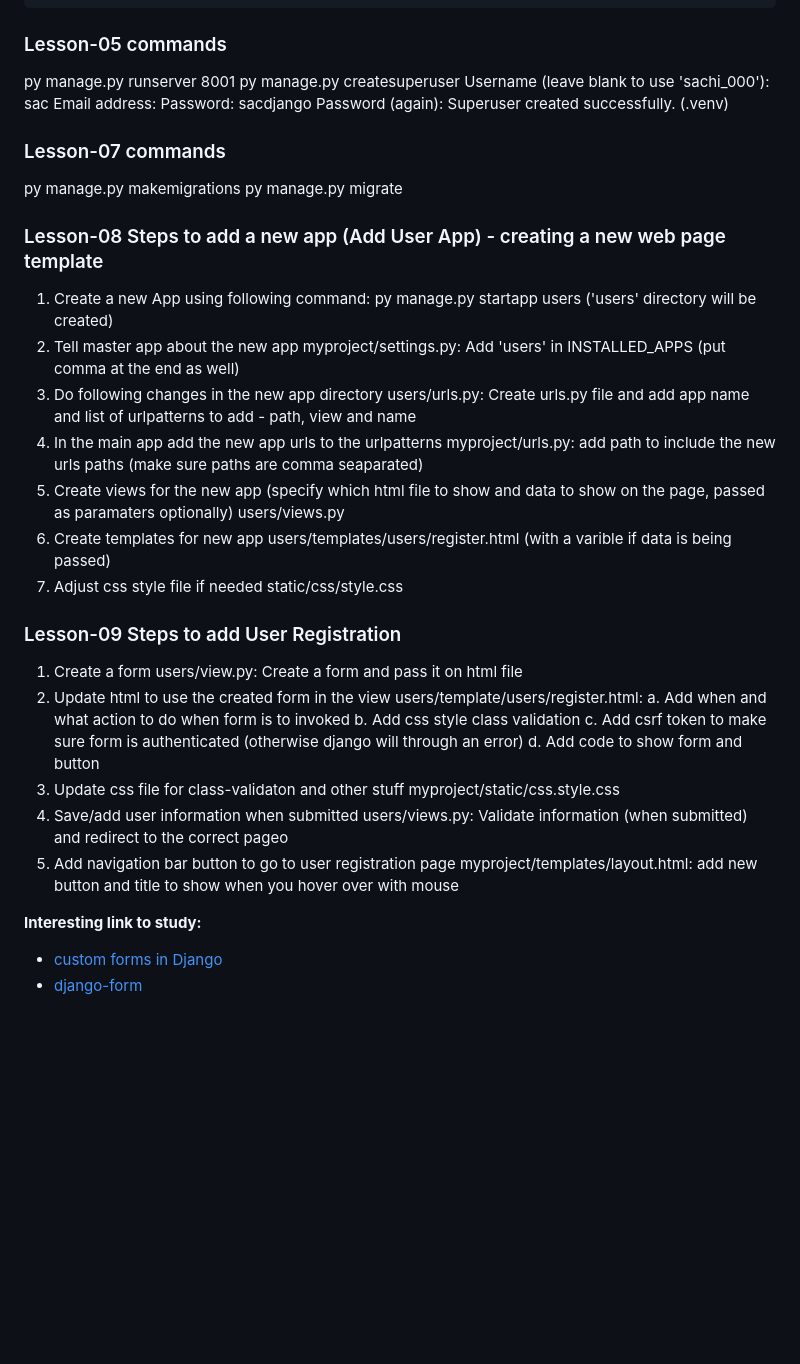
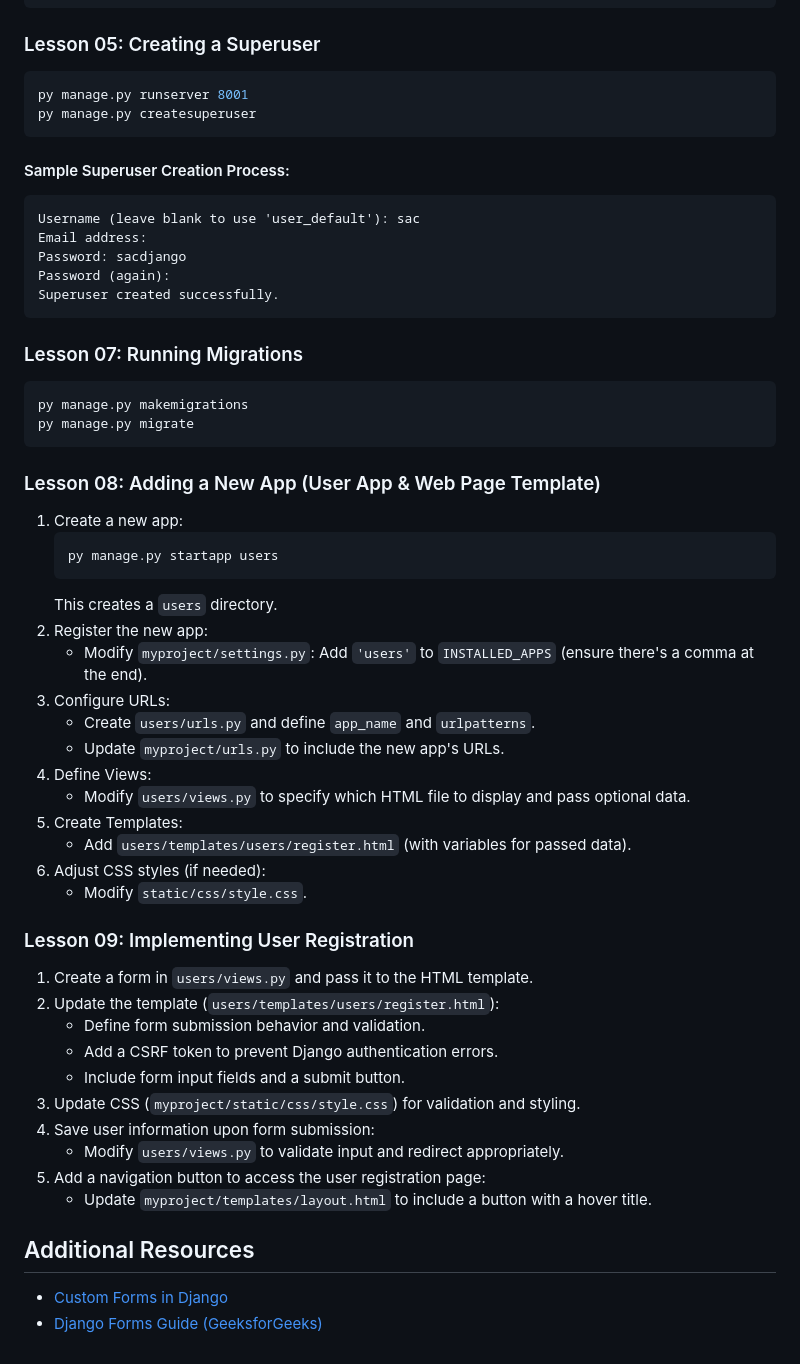
Before and after one commit to sachin191ml/django-course-self, a Markdown page: ss_instructions.md, the part around the change printed below. Rendered like a GitHub page; blank space fills up the shorter version.

Commit message:
[SS] Reactor - updated ss_instruction file

````diff
--- a/ss_instructions.md
+++ b/ss_instructions.md
@@ -55,54 +70,56 @@ Type "help", "copyright", "credits" or "license" for more information.
 >>> exit()
 ```
 
-###  Lesson-05 commands
+### Lesson 05: Creating a Superuser
+```sh
 py manage.py runserver 8001
 py manage.py createsuperuser
-Username (leave blank to use 'sachi_000'): sac
+```
+#### Sample Superuser Creation Process:
+```
+Username (leave blank to use 'user_default'): sac
 Email address:
 Password: sacdjango
 Password (again):
 Superuser created successfully.
-(.venv)
+```
 
-###  Lesson-07 commands
+### Lesson 07: Running Migrations
+```sh
 py manage.py makemigrations
 py manage.py migrate
+```
 
-### Lesson-08 Steps to add a new app (Add User App) - creating a new web page template
-1. Create a new App using following command:
+### Lesson 08: Adding a New App (User App & Web Page Template)
+1. Create a new app:
+   ```sh
    py manage.py startapp users
-   ('users' directory will be created)
-2. Tell master app about the new app
-   myproject/settings.py: Add 'users' in  INSTALLED_APPS (put comma at the end as well)
-3. Do following changes in the new app directory
-   users/urls.py: Create urls.py file  and add app name and list of urlpatterns to add - path, view and name
-4. In the main app add the new  app urls to the urlpatterns
-   myproject/urls.py: add path to include the new urls paths (make sure paths are comma seaparated)
-5. Create views for the new app (specify which html file to show and data to show on the page, passed as paramaters optionally)
-   users/views.py
-6. Create templates for new app
-   users/templates/users/register.html (with a varible if data is being passed)
-7. Adjust css style file if needed
-   static/css/style.css
+   ```
+   This creates a `users` directory.
+2. Register the new app:
+   - Modify `myproject/settings.py`: Add `'users'` to `INSTALLED_APPS` (ensure there's a comma at the end).
+3. Configure URLs:
+   - Create `users/urls.py` and define `app_name` and `urlpatterns`.
+   - Update `myproject/urls.py` to include the new app's URLs.
+4. Define Views:
+   - Modify `users/views.py` to specify which HTML file to display and pass optional data.
+5. Create Templates:
+   - Add `users/templates/users/register.html` (with variables for passed data).
+6. Adjust CSS styles (if needed):
+   - Modify `static/css/style.css`.
 
-### Lesson-09 Steps to add User Registration
-1. Create a form
-   users/view.py: Create a form and pass it on html file
-2. Update html to use the created form in the view
-   users/template/users/register.html:
-   a. Add when and what action to do when form is to invoked
-   b. Add css style class validation
-   c. Add csrf token to make sure form is authenticated (otherwise django will through an error)
-   d. Add code to show form and button
-3. Update css file for class-validaton and other stuff
-   myproject/static/css.style.css
-4. Save/add user information when submitted
-   users/views.py: Validate information (when submitted) and redirect to the correct pageo
-5. Add navigation bar button to go to user registration page
-   myproject/templates/layout.html: add new button and title to show when you hover over with mouse
+### Lesson 09: Implementing User Registration
+1. Create a form in `users/views.py` and pass it to the HTML template.
+2. Update the template (`users/templates/users/register.html`):
+   - Define form submission behavior and validation.
+   - Add a CSRF token to prevent Django authentication errors.
+   - Include form input fields and a submit button.
+3. Update CSS (`myproject/static/css/style.css`) for validation and styling.
+4. Save user information upon form submission:
+   - Modify `users/views.py` to validate input and redirect appropriately.
+5. Add a navigation button to access the user registration page:
+   - Update `myproject/templates/layout.html` to include a button with a hover title.
 
-
-**Interesting link to study:**
-* [custom forms in Django](https://docs.djangoproject.com/en/5.1/topics/forms/)
-* [django-form](https://www.geeksforgeeks.org/django-forms/)
+## Additional Resources
+- [Custom Forms in Django](https://docs.djangoproject.com/en/5.1/topics/forms/)
+- [Django Forms Guide (GeeksforGeeks)](https://www.geeksforgeeks.org/django-forms/)
````
Also changed, not shown: other parts of ss_instructions.md (+34 -19 lines).
